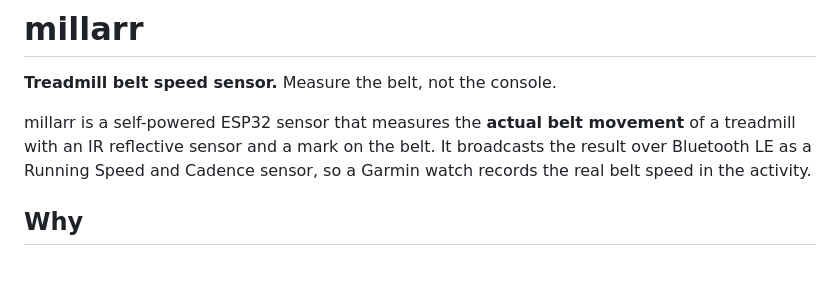
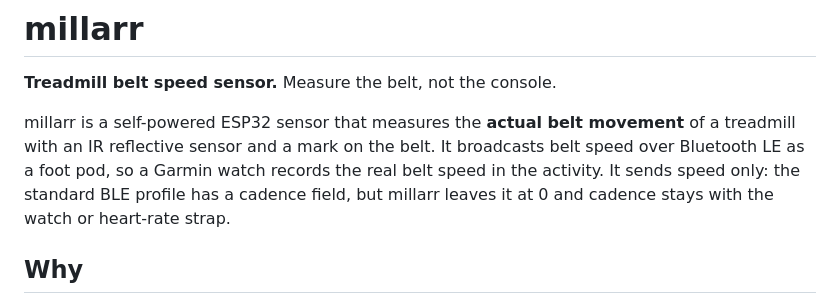
Before and after one commit to KnutEdmund/millarr, a Markdown page: README.md, the part around the change. Drawn GitHub-style; blank space fills up the shorter version.

Commit message:
docs(readme): say the sensor sends speed only, cadence stays at 0
Co-Authored-By: Claude Opus 5.5 <noreply@anthropic.com>

```diff
--- a/README.md
+++ b/README.md
@@ -4,8 +4,10 @@
 
 millarr is a self-powered ESP32 sensor that measures the **actual belt movement**
 of a treadmill with an IR reflective sensor and a mark on the belt. It broadcasts
-the result over Bluetooth LE as a Running Speed and Cadence sensor, so a Garmin
-watch records the real belt speed in the activity.
+belt speed over Bluetooth LE as a foot pod, so a Garmin watch records the real
+belt speed in the activity. It sends speed only: the standard BLE profile has a
+cadence field, but millarr leaves it at 0 and cadence stays with the watch or
+heart-rate strap.
 
 ## Why
 
```
